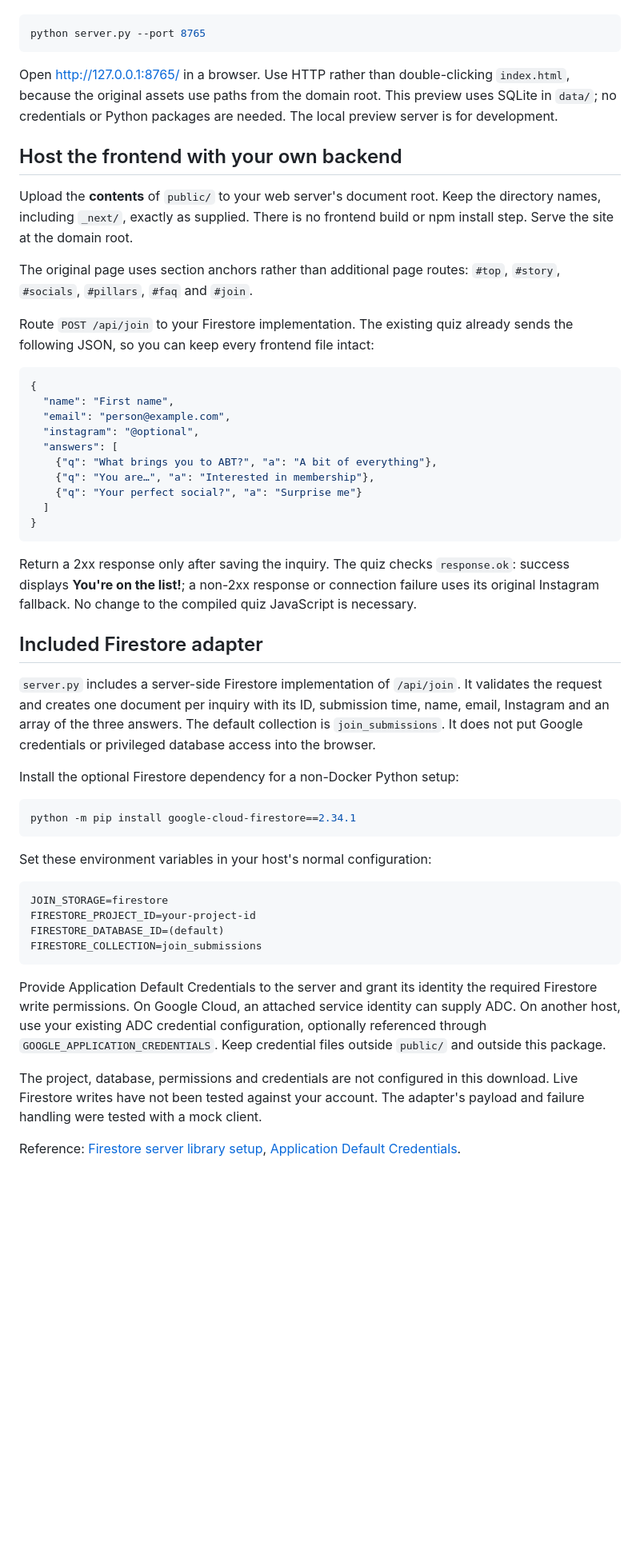
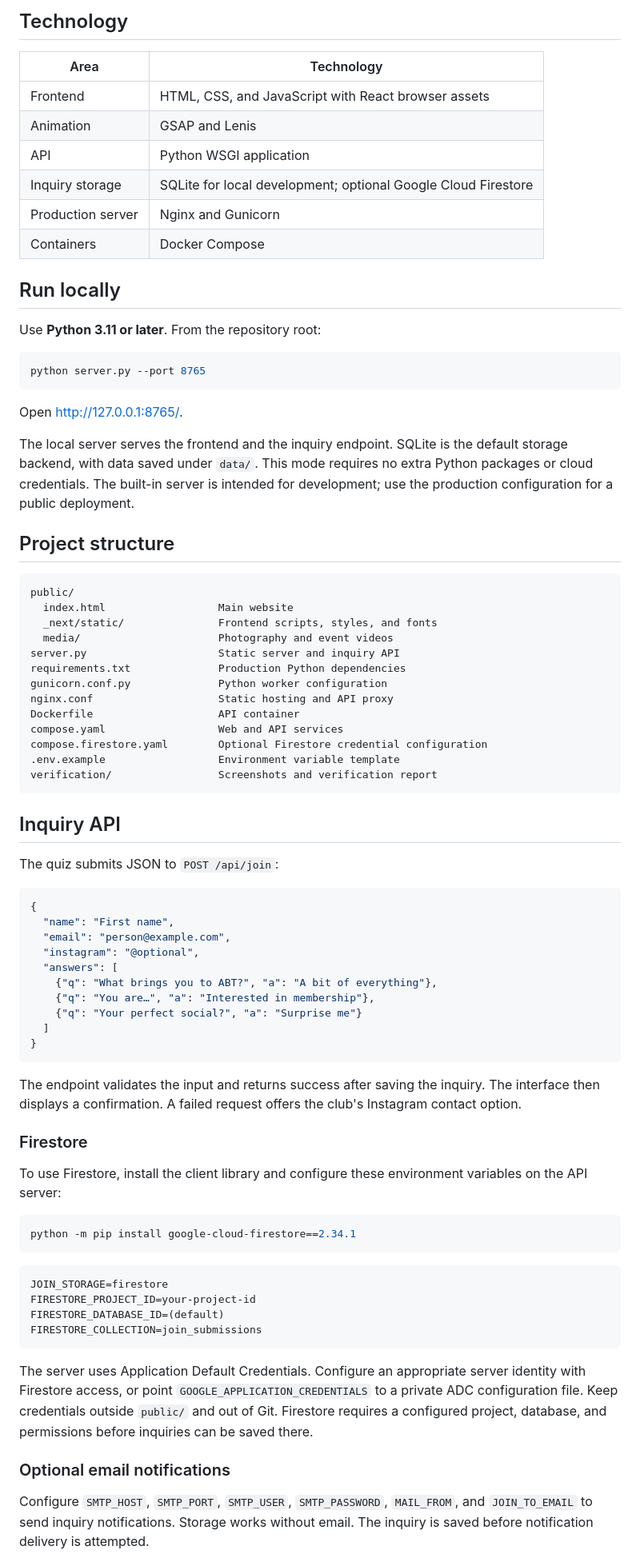
Before and after one commit to jnwokorie1957/abt, a Markdown page: README.md, the part around one of its changes. Shown at 80% size. GitHub-like rendering; blank space fills up the shorter version.

Commit message:
docs: introduce A Better Tomorrow Social project with screenshots

````diff
--- a/README.md
+++ b/README.md
@@ -18,24 +35,50 @@ From this directory, using Python 3.11 or later:
+## Technology
+
+| Area | Technology |
+| --- | --- |
+| Frontend | HTML, CSS, and JavaScript with React browser assets |
+| Animation | GSAP and Lenis |
+| API | Python WSGI application |
+| Inquiry storage | SQLite for local development; optional Google Cloud Firestore |
+| Production server | Nginx and Gunicorn |
+| Containers | Docker Compose |
+
+## Run locally
+
+Use **Python 3.11 or later**. From the repository root:
 
 ```sh
 python server.py --port 8765
 ```
 
-Open http://127.0.0.1:8765/ in a browser. Use HTTP rather than double-clicking
-`index.html`, because the original assets use paths from the domain root.
-This preview uses SQLite in `data/`; no credentials or Python packages are
-needed. The local preview server is for development.
+Open [http://127.0.0.1:8765/](http://127.0.0.1:8765/).
 
-## Host the frontend with your own backend
+The local server serves the frontend and the inquiry endpoint. SQLite is the
+default storage backend, with data saved under `data/`. This mode requires no
+extra Python packages or cloud credentials. The built-in server is intended
+for development; use the production configuration for a public deployment.
 
-Upload the **contents** of `public/` to your web server's document root.
-Keep the directory names, including `_next/`, exactly as supplied. There is
-no frontend build or npm install step. Serve the site at the domain root.
+## Project structure
 
-The original page uses section anchors rather than additional page routes:
-`#top`, `#story`, `#socials`, `#pillars`, `#faq` and `#join`.
+```text
+public/
+  index.html                  Main website
+  _next/static/               Frontend scripts, styles, and fonts
+  media/                      Photography and event videos
+server.py                     Static server and inquiry API
+requirements.txt              Production Python dependencies
+gunicorn.conf.py              Python worker configuration
+nginx.conf                    Static hosting and API proxy
+Dockerfile                    API container
+compose.yaml                  Web and API services
+compose.firestore.yaml        Optional Firestore credential configuration
+.env.example                  Environment variable template
+verification/                 Screenshots and verification report
+```
 
-Route `POST /api/join` to your Firestore implementation. The existing quiz
-already sends the following JSON, so you can keep every frontend file intact:
+## Inquiry API
+
+The quiz submits JSON to `POST /api/join`:
 
 ```json
 {
@@ -50,26 +93,18 @@ already sends the following JSON, so you can keep every frontend file intact:
 }
 ```
 
-Return a 2xx response only after saving the inquiry. The quiz checks
-`response.ok`: success displays **You're on the list!**; a non-2xx response
-or connection failure uses its original Instagram fallback. No change to
-the compiled quiz JavaScript is necessary.
+The endpoint validates the input and returns success after saving the inquiry.
+The interface then displays a confirmation. A failed request offers the club's
+Instagram contact option.
 
-## Included Firestore adapter
+### Firestore
 
-`server.py` includes a server-side Firestore implementation of `/api/join`.
-It validates the request and creates one document per inquiry with its ID,
-submission time, name, email, Instagram and an array of the three answers.
-The default collection is `join_submissions`. It does not put Google
-credentials or privileged database access into the browser.
-
-Install the optional Firestore dependency for a non-Docker Python setup:
+To use Firestore, install the client library and configure these environment
+variables on the API server:
 
 ```sh
 python -m pip install google-cloud-firestore==2.34.1
 ```
-
-Set these environment variables in your host's normal configuration:
 
 ```text
 JOIN_STORAGE=firestore
@@ -78,16 +113,15 @@ FIRESTORE_DATABASE_ID=(default)
 FIRESTORE_COLLECTION=join_submissions
 ```
 
-Provide Application Default Credentials to the server and grant its identity
-the required Firestore write permissions. On Google Cloud, an attached service
-identity can supply ADC. On another host, use your existing ADC credential
-configuration, optionally referenced through `GOOGLE_APPLICATION_CREDENTIALS`.
-Keep credential files outside `public/` and outside this package.
+The server uses Application Default Credentials. Configure an appropriate
+server identity with Firestore access, or point `GOOGLE_APPLICATION_CREDENTIALS`
+to a private ADC configuration file. Keep credentials outside `public/` and
+out of Git. Firestore requires a configured project, database, and permissions
+before inquiries can be saved there.
 
-The project, database, permissions and credentials are not configured in this
-download. Live Firestore writes have not been tested against your account.
-The adapter's payload and failure handling were tested with a mock client.
+### Optional email notifications
 
-Reference: [Firestore server library setup](https://docs.cloud.google.com/firestore/native/docs/create-database-server-client-library),
-[Application Default Credentials](https://docs.cloud.google.com/docs/authentication/application-default-credentials).
+Configure `SMTP_HOST`, `SMTP_PORT`, `SMTP_USER`, `SMTP_PASSWORD`, `MAIL_FROM`,
+and `JOIN_TO_EMAIL` to send inquiry notifications. Storage works without email.
+The inquiry is saved before notification delivery is attempted.
 
````
Also changed, not shown: other parts of README.md (+49 -68 lines).
